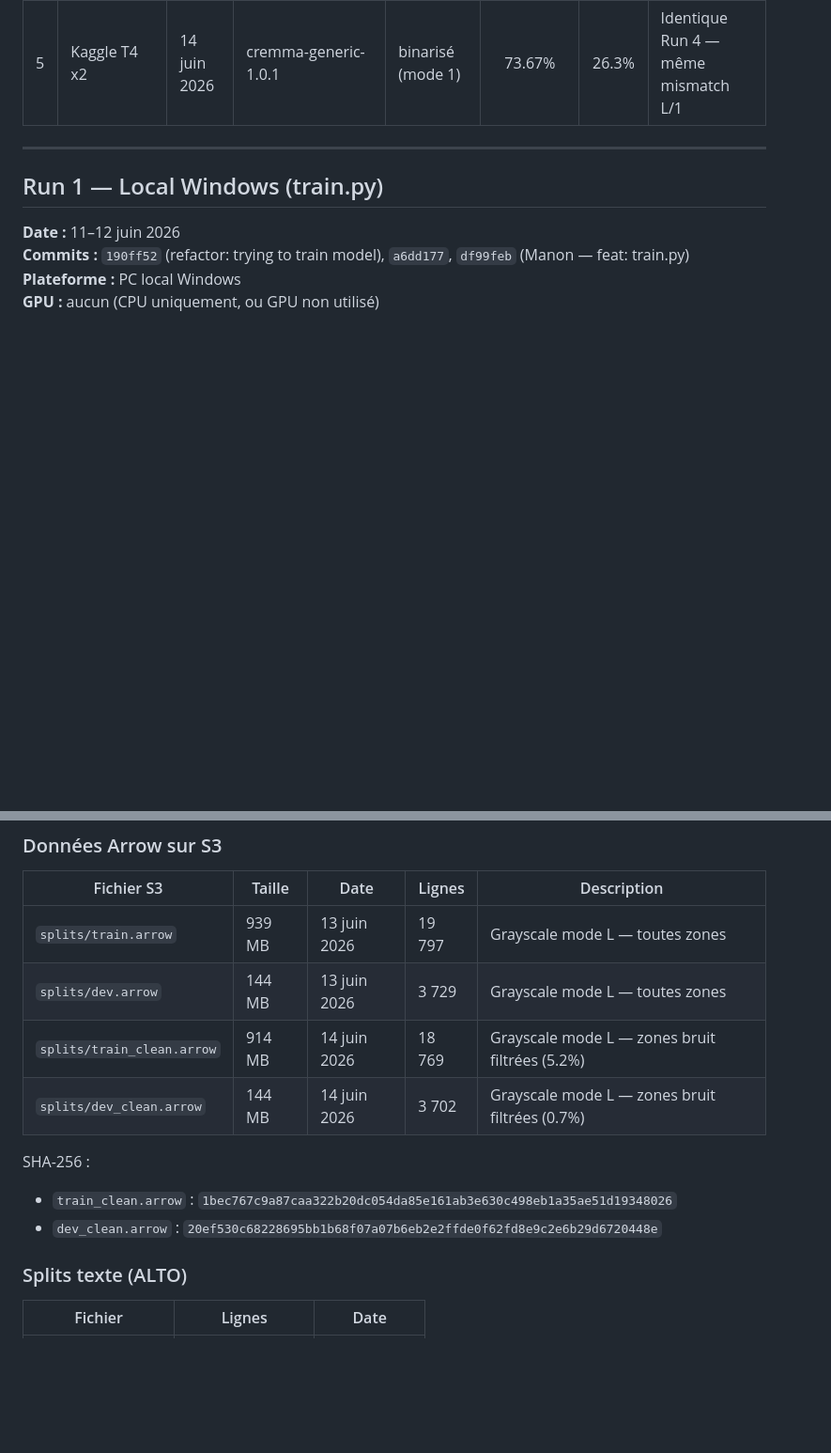
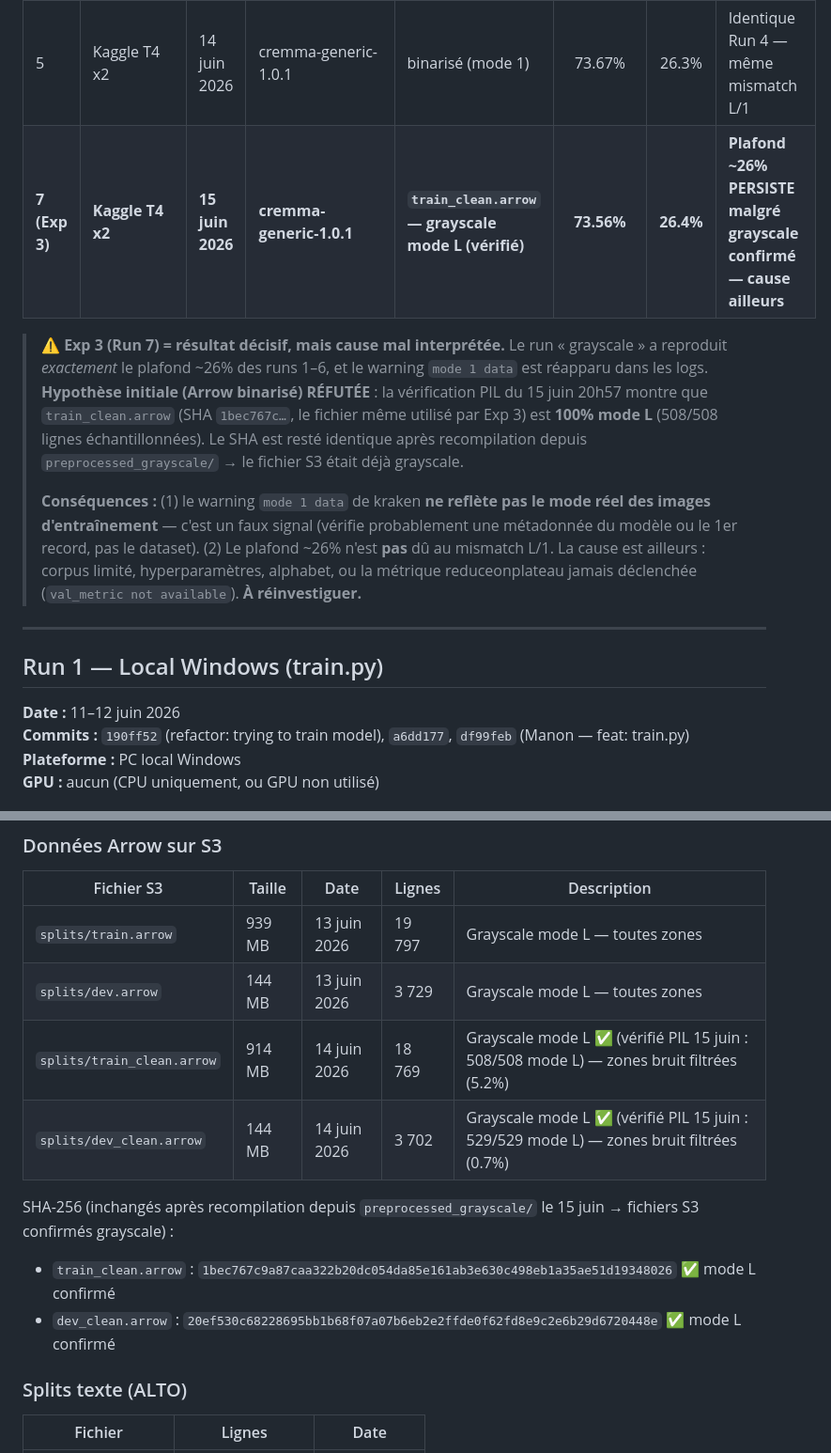
Before and after one commit to Loulou441/htr-manuscrits-XIIIe-siecle, a Markdown page: TRAINING_RUNS.md, 2 parts joined by grey strips. Shown at 94% size. Drawn GitHub-style; blank space fills up the shorter version.

```diff
--- a/TRAINING_RUNS.md
+++ b/TRAINING_RUNS.md
@@ -14,6 +14,11 @@
 | 3 | Colab A100 | 13 juin 2026 | cremma-generic-1.0.1 | binarisé (mode 1) | 71.9% | 28.1% | Mismatch L/1 — stagnation stage 12 |
 | **4** | **Kaggle T4 x2** | **13 juin 2026** | **cremma_generic** | **binarisé (mode 1)** | **73.67%** | **26.3%** | **Mismatch L/1 — meilleur à ce jour** |
 | 5 | Kaggle T4 x2 | 14 juin 2026 | cremma-generic-1.0.1 | binarisé (mode 1) | 73.67% | 26.3% | Identique Run 4 — même mismatch L/1 |
+| **7 (Exp 3)** | **Kaggle T4 x2** | **15 juin 2026** | **cremma-generic-1.0.1** | **`train_clean.arrow` — grayscale mode L (vérifié)** | **73.56%** | **26.4%** | **Plafond ~26% PERSISTE malgré grayscale confirmé — cause ailleurs** |
+
+> ⚠️ **Exp 3 (Run 7) = résultat décisif, mais cause mal interprétée.** Le run « grayscale » a reproduit *exactement* le plafond ~26% des runs 1–6, et le warning `mode 1 data` est réapparu dans les logs. **Hypothèse initiale (Arrow binarisé) RÉFUTÉE** : la vérification PIL du 15 juin 20h57 montre que `train_clean.arrow` (SHA `1bec767c…`, le fichier même utilisé par Exp 3) est **100% mode L** (508/508 lignes échantillonnées). Le SHA est resté identique après recompilation depuis `preprocessed_grayscale/` → le fichier S3 était déjà grayscale.
+>
+> **Conséquences :** (1) le warning `mode 1 data` de kraken **ne reflète pas le mode réel des images d'entraînement** — c'est un faux signal (vérifie probablement une métadonnée du modèle ou le 1er record, pas le dataset). (2) Le plafond ~26% n'est **pas** dû au mismatch L/1. La cause est ailleurs : corpus limité, hyperparamètres, alphabet, ou la métrique reduceonplateau jamais déclenchée (`val_metric not available`). **À réinvestiguer.**
 
 ---
 
@@ -332,12 +408,12 @@ WARNING: Neural network has been trained on mode L images,
 |-----------|--------|------|--------|-------------|
 | `splits/train.arrow` | 939 MB | 13 juin 2026 | 19 797 | Grayscale mode L — toutes zones |
 | `splits/dev.arrow` | 144 MB | 13 juin 2026 | 3 729 | Grayscale mode L — toutes zones |
-| `splits/train_clean.arrow` | 914 MB | 14 juin 2026 | 18 769 | Grayscale mode L — zones bruit filtrées (5.2%) |
-| `splits/dev_clean.arrow` | 144 MB | 14 juin 2026 | 3 702 | Grayscale mode L — zones bruit filtrées (0.7%) |
+| `splits/train_clean.arrow` | 914 MB | 14 juin 2026 | 18 769 | Grayscale mode L ✅ (vérifié PIL 15 juin : 508/508 mode L) — zones bruit filtrées (5.2%) |
+| `splits/dev_clean.arrow` | 144 MB | 14 juin 2026 | 3 702 | Grayscale mode L ✅ (vérifié PIL 15 juin : 529/529 mode L) — zones bruit filtrées (0.7%) |
 
-SHA-256 :
-- `train_clean.arrow` : `1bec767c9a87caa322b20dc054da85e161ab3e630c498eb1a35ae51d19348026`
-- `dev_clean.arrow` : `20ef530c68228695bb1b68f07a07b6eb2e2ffde0f62fd8e9c2e6b29d6720448e`
+SHA-256 (inchangés après recompilation depuis `preprocessed_grayscale/` le 15 juin → fichiers S3 confirmés grayscale) :
+- `train_clean.arrow` : `1bec767c9a87caa322b20dc054da85e161ab3e630c498eb1a35ae51d19348026` ✅ mode L confirmé
+- `dev_clean.arrow` : `20ef530c68228695bb1b68f07a07b6eb2e2ffde0f62fd8e9c2e6b29d6720448e` ✅ mode L confirmé
 
 ### Splits texte (ALTO)
 | Fichier | Lignes | Date |
```
Also changed, not shown: other parts of TRAINING_RUNS.md (+71 -0 lines).
